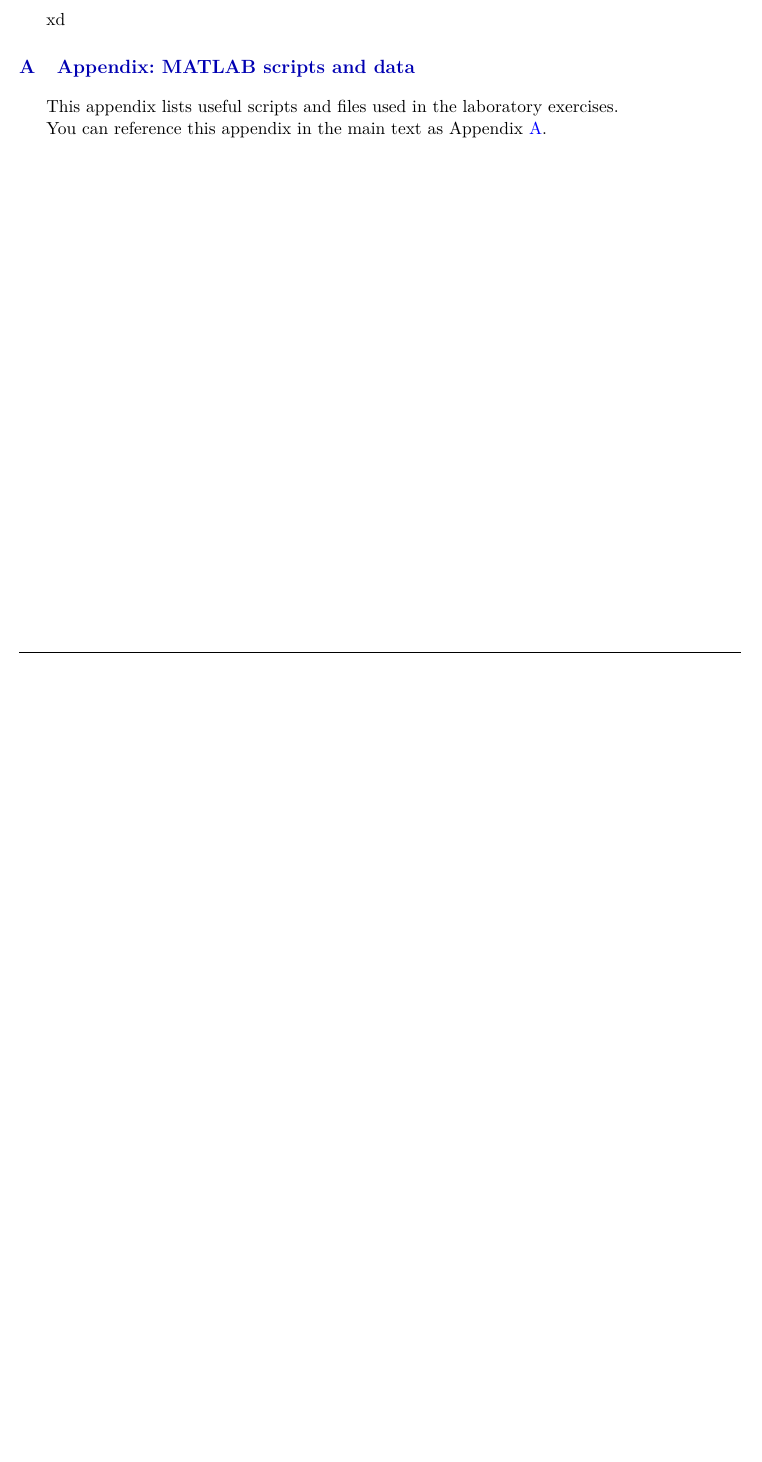
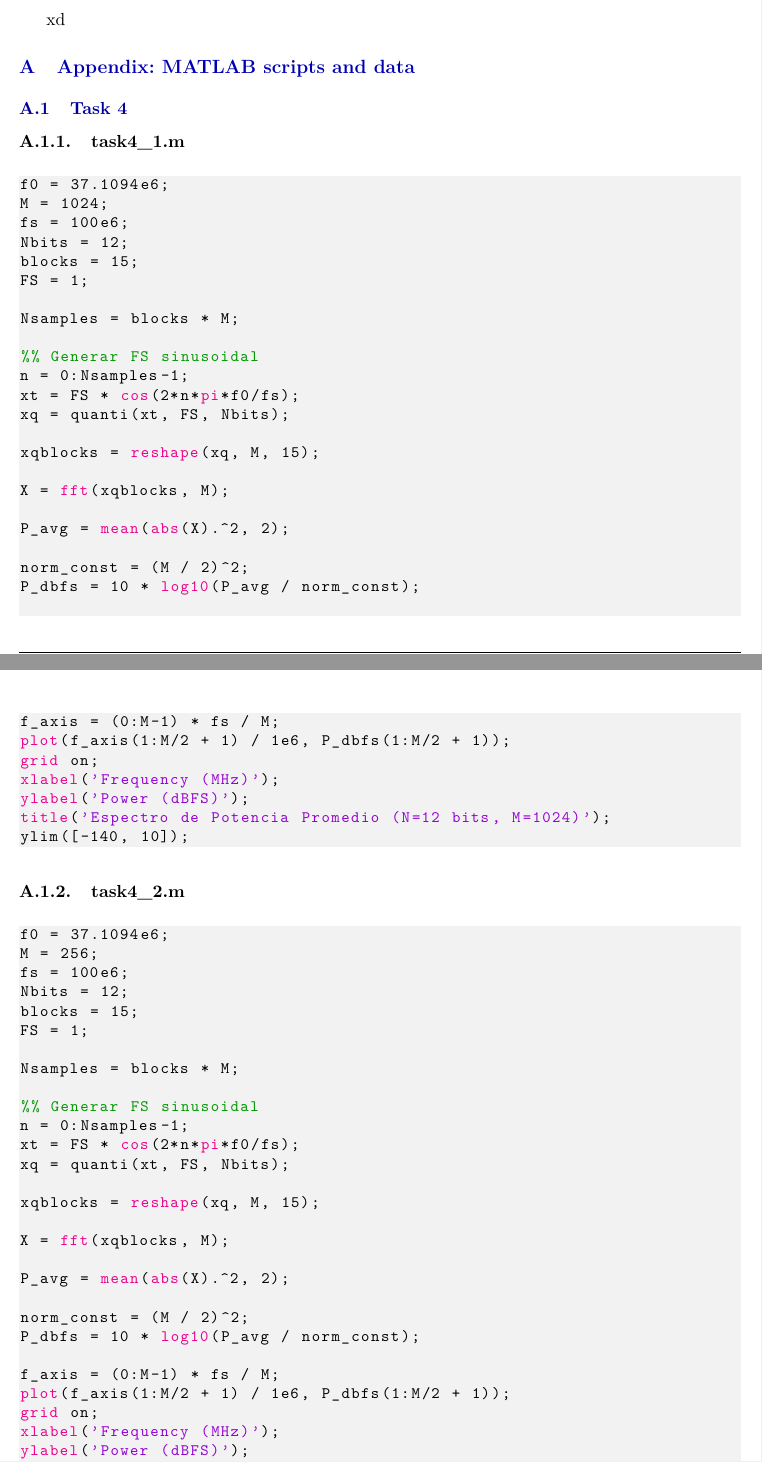
Before and after one commit to HugoBlancoo/tscom, a LaTeX document (practicas/practica1/latex/practica1.tex, which reads practicas/practica1/latex/appendix.tex): part of page 17 of 17 before the commit and two parts of pages 17 and 18 of 20 after it, the two joined at a grey line, cut so that both start at the same text, the shorter picture padded with empty space. Compiled offline with pdfLaTeX.

Commit message:
appendix of task 4

```diff
--- a/practicas/practica1/latex/appendix.tex
+++ b/practicas/practica1/latex/appendix.tex
@@ -2,8 +2,71 @@
 \section{Appendix: MATLAB scripts and data}
 \label{app:matlab}
 
-This appendix lists useful scripts and files used in the laboratory exercises.
+\subsection{Task 4}
+\subsubsection{task4\_1.m}
+
+\begin{lstlisting}[language=Matlab]
+f0 = 37.1094e6;
+M = 1024;
+fs = 100e6;
+Nbits = 12;
+blocks = 15;
+FS = 1;
+
+Nsamples = blocks * M;
+
+%% Generar FS sinusoidal
+n = 0:Nsamples-1;
+xt = FS * cos(2*n*pi*f0/fs);
+xq = quanti(xt, FS, Nbits);
+
+xqblocks = reshape(xq, M, 15);
+
+X = fft(xqblocks, M);
+
+P_avg = mean(abs(X).^2, 2);
+
+norm_const = (M / 2)^2;
+P_dbfs = 10 * log10(P_avg / norm_const);
+
+f_axis = (0:M-1) * fs / M;
+plot(f_axis(1:M/2 + 1) / 1e6, P_dbfs(1:M/2 + 1));
+grid on;
+xlabel('Frequency (MHz)');
+ylabel('Power (dBFS)');
+title('Espectro de Potencia Promedio (N=12 bits, M=1024)');
+ylim([-140, 10]);
+\end{lstlisting}
 
 
+\subsubsection{task4\_2.m}
+\begin{lstlisting}[language=Matlab]
+f0 = 37.1094e6;
+M = 256;
+fs = 100e6;
+Nbits = 12;
+blocks = 15;
+FS = 1;
 
-You can reference this appendix in the main text as Appendix~\ref{app:matlab}.
+Nsamples = blocks * M;
+
+%% Generar FS sinusoidal
+n = 0:Nsamples-1;
+xt = FS * cos(2*n*pi*f0/fs);
+xq = quanti(xt, FS, Nbits);
+
+xqblocks = reshape(xq, M, 15);
+
+X = fft(xqblocks, M);
+
+P_avg = mean(abs(X).^2, 2);
+
+norm_const = (M / 2)^2;
+P_dbfs = 10 * log10(P_avg / norm_const);
+
+f_axis = (0:M-1) * fs / M;
+plot(f_axis(1:M/2 + 1) / 1e6, P_dbfs(1:M/2 + 1));
+grid on;
+xlabel('Frequency (MHz)');
+ylabel('Power (dBFS)');
+title('Espectro de Potencia Promedio (N=12 bits, M=256)');
@@ -9,0 +93 @@ You can reference this appendix in the main text as Appendix~\ref{app:matlab}.
+for i = 1:length(Nbits_list)
```
Also changed, not shown: practicas/practica1/latex/practica1.pdf, practicas/practica1/latex/practica1.tex (indentation only), practicas/practica1/latex/appendix.tex (118 more changed lines), 6 other files.
